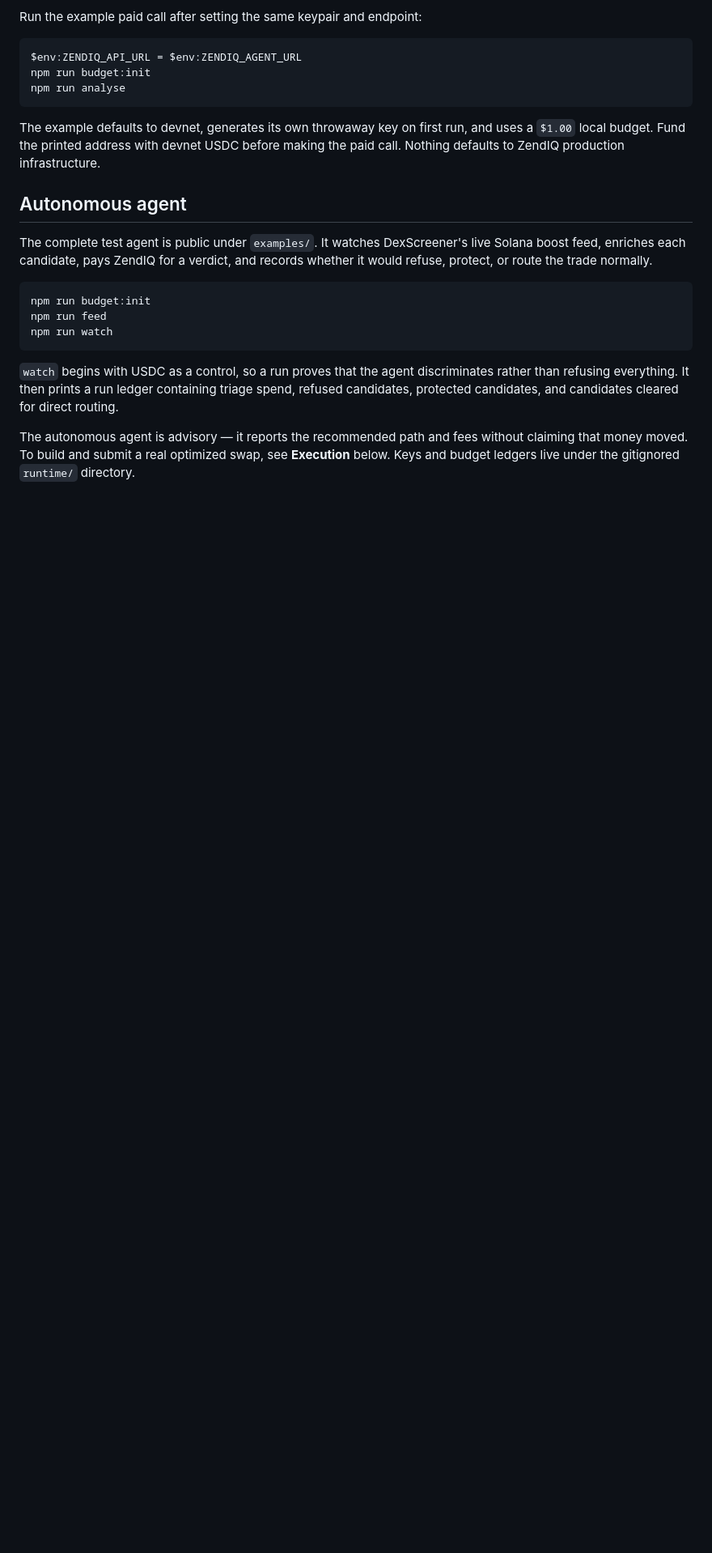
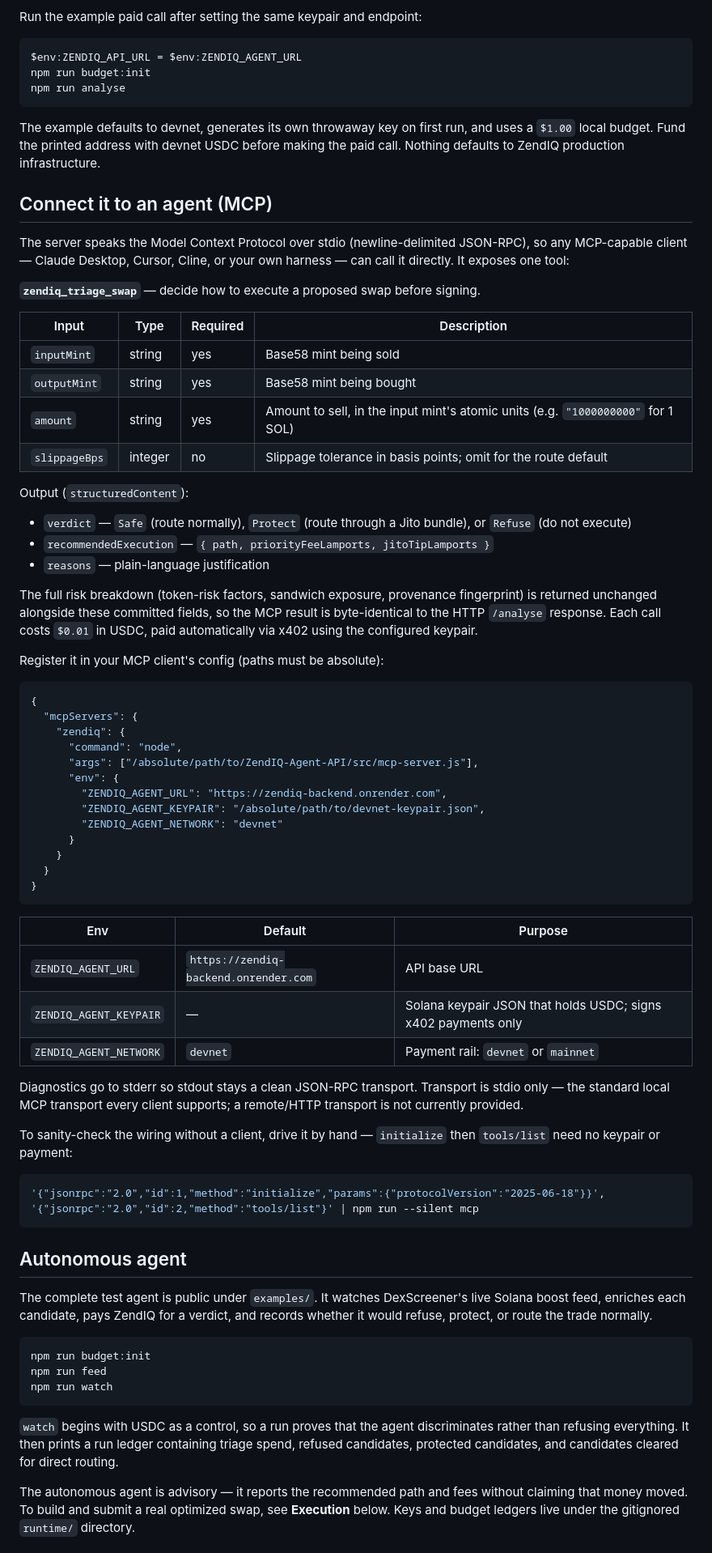
Before and after one commit to ZendIQ/ZendIQ-Agent-API, a Markdown page: README.md, the part around the change. Shown at 81% size. Drawn GitHub-style; blank space fills up the shorter version.

Commit message:
Agent API: Agent API README: document MCP tool schema + client-config install snippet (OPS-190)

````diff
--- a/README.md
+++ b/README.md
@@ -45,6 +45,60 @@ npm run analyse
 ```
 
 The example defaults to devnet, generates its own throwaway key on first run, and uses a `$1.00` local budget. Fund the printed address with devnet USDC before making the paid call. Nothing defaults to ZendIQ production infrastructure.
+
+## Connect it to an agent (MCP)
+
+The server speaks the Model Context Protocol over stdio (newline-delimited JSON-RPC), so any MCP-capable client — Claude Desktop, Cursor, Cline, or your own harness — can call it directly. It exposes one tool:
+
+**`zendiq_triage_swap`** — decide how to execute a proposed swap before signing.
+
+| Input | Type | Required | Description |
+|---|---|---|---|
+| `inputMint` | string | yes | Base58 mint being sold |
+| `outputMint` | string | yes | Base58 mint being bought |
+| `amount` | string | yes | Amount to sell, in the input mint's atomic units (e.g. `"1000000000"` for 1 SOL) |
+| `slippageBps` | integer | no | Slippage tolerance in basis points; omit for the route default |
+
+Output (`structuredContent`):
+
+- `verdict` — `Safe` (route normally), `Protect` (route through a Jito bundle), or `Refuse` (do not execute)
+- `recommendedExecution` — `{ path, priorityFeeLamports, jitoTipLamports }`
+- `reasons` — plain-language justification
+
+The full risk breakdown (token-risk factors, sandwich exposure, provenance fingerprint) is returned unchanged alongside these committed fields, so the MCP result is byte-identical to the HTTP `/analyse` response. Each call costs `$0.01` in USDC, paid automatically via x402 using the configured keypair.
+
+Register it in your MCP client's config (paths must be absolute):
+
+```json
+{
+  "mcpServers": {
+    "zendiq": {
+      "command": "node",
+      "args": ["/absolute/path/to/ZendIQ-Agent-API/src/mcp-server.js"],
+      "env": {
+        "ZENDIQ_AGENT_URL": "https://zendiq-backend.onrender.com",
+        "ZENDIQ_AGENT_KEYPAIR": "/absolute/path/to/devnet-keypair.json",
+        "ZENDIQ_AGENT_NETWORK": "devnet"
+      }
+    }
+  }
+}
+```
+
+| Env | Default | Purpose |
+|---|---|---|
+| `ZENDIQ_AGENT_URL` | `https://zendiq-backend.onrender.com` | API base URL |
+| `ZENDIQ_AGENT_KEYPAIR` | — | Solana keypair JSON that holds USDC; signs x402 payments only |
+| `ZENDIQ_AGENT_NETWORK` | `devnet` | Payment rail: `devnet` or `mainnet` |
+
+Diagnostics go to stderr so stdout stays a clean JSON-RPC transport. Transport is stdio only — the standard local MCP transport every client supports; a remote/HTTP transport is not currently provided.
+
+To sanity-check the wiring without a client, drive it by hand — `initialize` then `tools/list` need no keypair or payment:
+
+```powershell
+'{"jsonrpc":"2.0","id":1,"method":"initialize","params":{"protocolVersion":"2025-06-18"}}',
+'{"jsonrpc":"2.0","id":2,"method":"tools/list"}' | npm run --silent mcp
+```
 
 ## Autonomous agent
 
````
